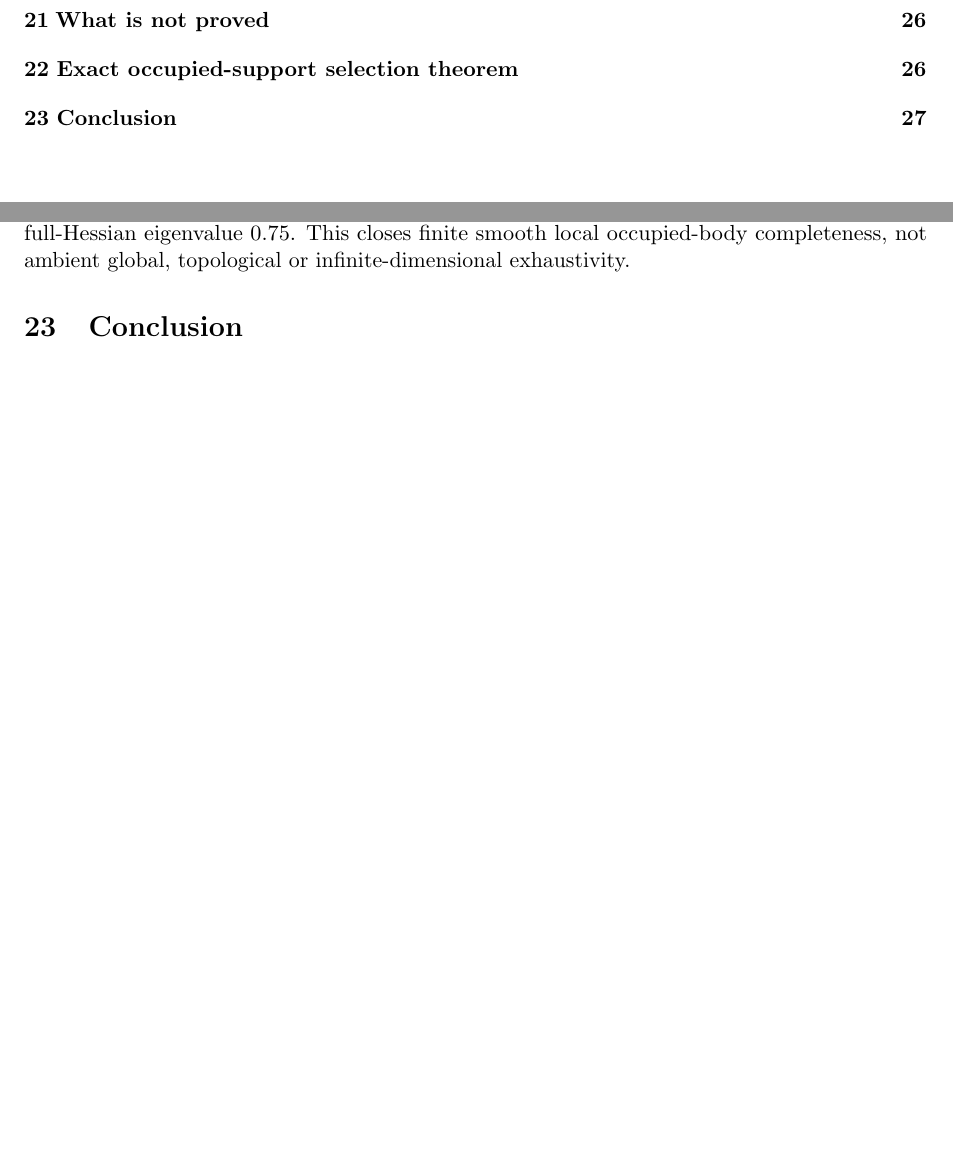
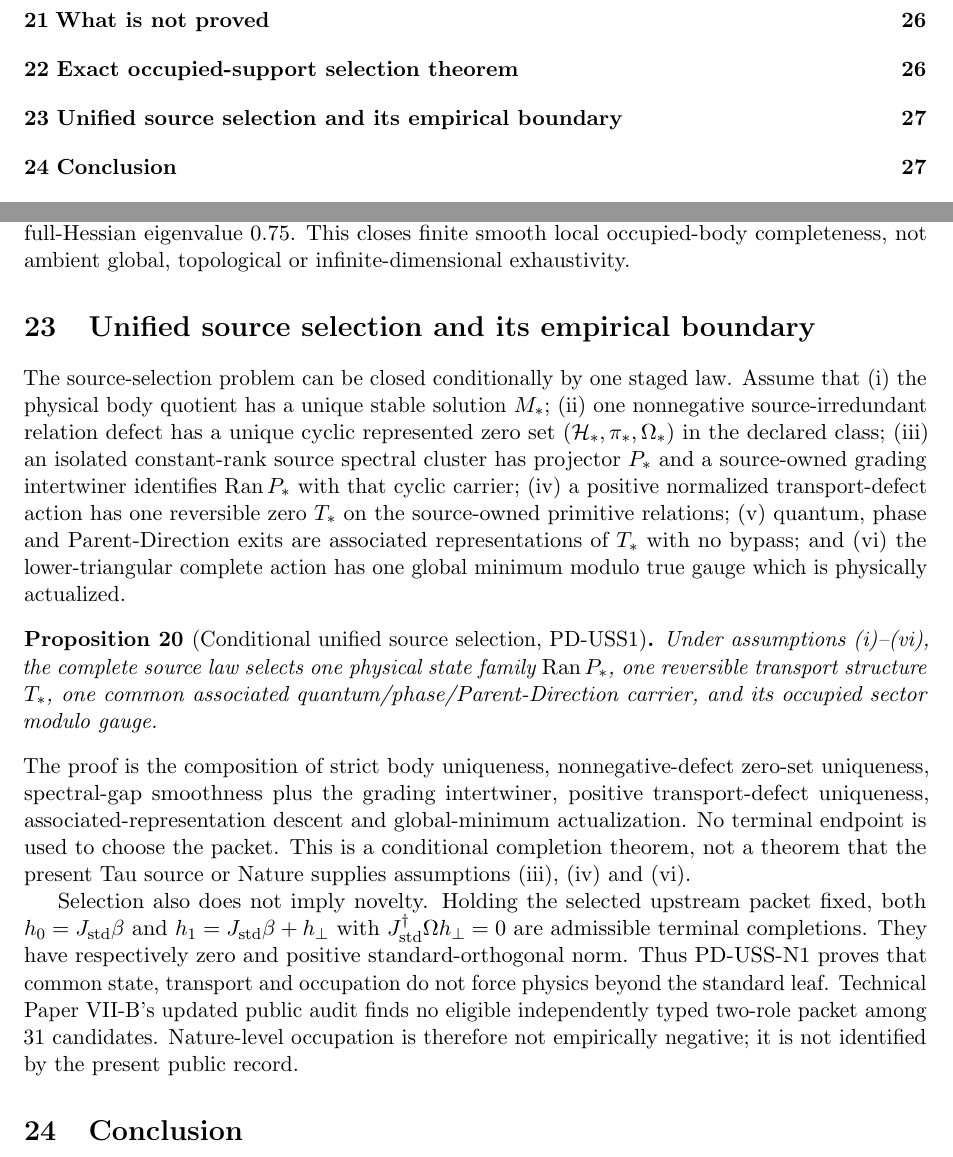
Before and after one commit to tau-core-research/tau-core-physical-parent-selection-foundation-paper-iv, a LaTeX paper (paperIV_submission_source/main.tex): two parts of pages 3 and 27 of 28, joined at a grey line, cut so that both start at the same text, the shorter picture padded with empty space. Compiled offline with pdfLaTeX.

Commit message:
theory: add conditional unified source selection

```diff
--- a/paperIV_submission_source/main.tex
+++ b/paperIV_submission_source/main.tex
@@ -13,7 +13,7 @@
 \title{\textbf{Physical Parent-Law Realization for a Common Tau Completion}\\
 \large Tau Core Foundation Paper IV --- Preparation Manuscript}
 \author{Jozsef Olcsak\\\small Independent researcher}
-\date{Preparation v0.1 --- Last revised: 26 August 2026}
+\date{Preparation v0.1 --- Last revised: 27 August 2026}
 
 \begin{document}
 \maketitle
@@ -1837,6 +1837,46 @@ eigenvalue \(0.75\). This closes finite smooth local occupied-body
 completeness, not ambient global, topological or infinite-dimensional
 exhaustivity.
 
+\section{Unified source selection and its empirical boundary}
+
+The source-selection problem can be closed conditionally by one staged law.
+Assume that (i) the physical body quotient has a unique stable solution
+$M_*$; (ii) one nonnegative source-irredundant relation defect has a unique
+cyclic represented zero set $(\mathcal H_*,\pi_*,\Omega_*)$ in the declared
+class; (iii) an isolated constant-rank source spectral cluster has projector
+$P_*$ and a source-owned grading intertwiner identifies $\operatorname{Ran}P_*$
+with that cyclic carrier; (iv) a positive normalized transport-defect action
+has one reversible zero $T_*$ on the source-owned primitive relations; (v)
+quantum, phase and Parent-Direction exits are associated representations of
+$T_*$ with no bypass; and (vi) the lower-triangular complete action has one
+global minimum modulo true gauge which is physically actualized.
+
+\begin{proposition}[Conditional unified source selection, PD-USS1]
+Under assumptions (i)--(vi), the complete source law selects one physical
+state family $\operatorname{Ran}P_*$, one reversible transport structure
+$T_*$, one common associated quantum/phase/Parent-Direction carrier, and its
+occupied sector modulo gauge.
+\end{proposition}
+
+\noindent
+The proof is the composition of strict body uniqueness, nonnegative-defect
+zero-set uniqueness, spectral-gap smoothness plus the grading intertwiner,
+positive transport-defect uniqueness, associated-representation descent and
+global-minimum actualization. No terminal endpoint is used to choose the
+packet. This is a conditional completion theorem, not a theorem that the
+present Tau source or Nature supplies assumptions (iii), (iv) and (vi).
+
+Selection also does not imply novelty. Holding the selected upstream packet
+fixed, both $h_0=J_{\rm std}\beta$ and
+$h_1=J_{\rm std}\beta+h_\perp$ with
+$J_{\rm std}^{\dagger}\Omega h_\perp=0$ are admissible terminal completions.
+They have respectively zero and positive standard-orthogonal norm. Thus
+PD-USS-N1 proves that common state, transport and occupation do not force
+physics beyond the standard leaf. Technical Paper VII-B's updated public
+audit finds no eligible independently typed two-role packet among 31
+candidates. Nature-level occupation is therefore not empirically negative;
+it is not identified by the present public record.
+
 \section{Conclusion}
 
 The quantum-terminal continuation localizes one additional
```
Also changed, not shown: README.md, figures/fig_parent_selection_fork.pdf, figures/fig_signature_spine.pdf, paperIV_submission_source/figures/fig_parent_selection_fork.pdf, paperIV_submission_source/figures/fig_signature_spine.pdf, paperIV_submission_source/main.pdf, 1 other file.
